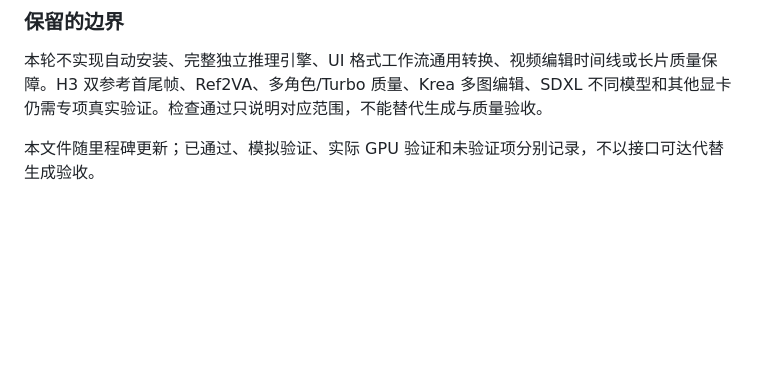
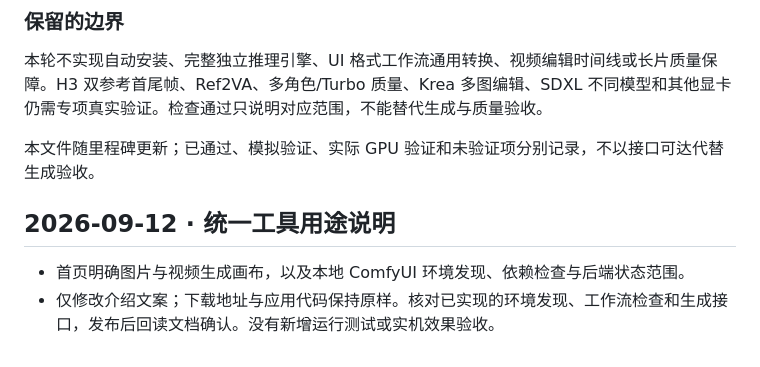
Before and after one commit to NOXEVYR/frameweave, a Markdown page: docs/DEVELOPMENT_LOG.md, the part around the change. GitHub-like rendering; blank space fills up the shorter version.

Commit message:
Clarify actual tool purpose and distinguish project management from model assets

```diff
--- a/docs/DEVELOPMENT_LOG.md
+++ b/docs/DEVELOPMENT_LOG.md
@@ -48,3 +48,8 @@
 本轮不实现自动安装、完整独立推理引擎、UI 格式工作流通用转换、视频编辑时间线或长片质量保障。H3 双参考首尾帧、Ref2VA、多角色/Turbo 质量、Krea 多图编辑、SDXL 不同模型和其他显卡仍需专项真实验证。检查通过只说明对应范围，不能替代生成与质量验收。
 
 本文件随里程碑更新；已通过、模拟验证、实际 GPU 验证和未验证项分别记录，不以接口可达代替生成验收。
+
+## 2026-09-12 · 统一工具用途说明
+
+- 首页明确图片与视频生成画布，以及本地 ComfyUI 环境发现、依赖检查与后端状态范围。
+- 仅修改介绍文案；下载地址与应用代码保持原样。核对已实现的环境发现、工作流检查和生成接口，发布后回读文档确认。没有新增运行测试或实机效果验收。
```
Also changed, not shown: README.md (+1 -1 lines).
